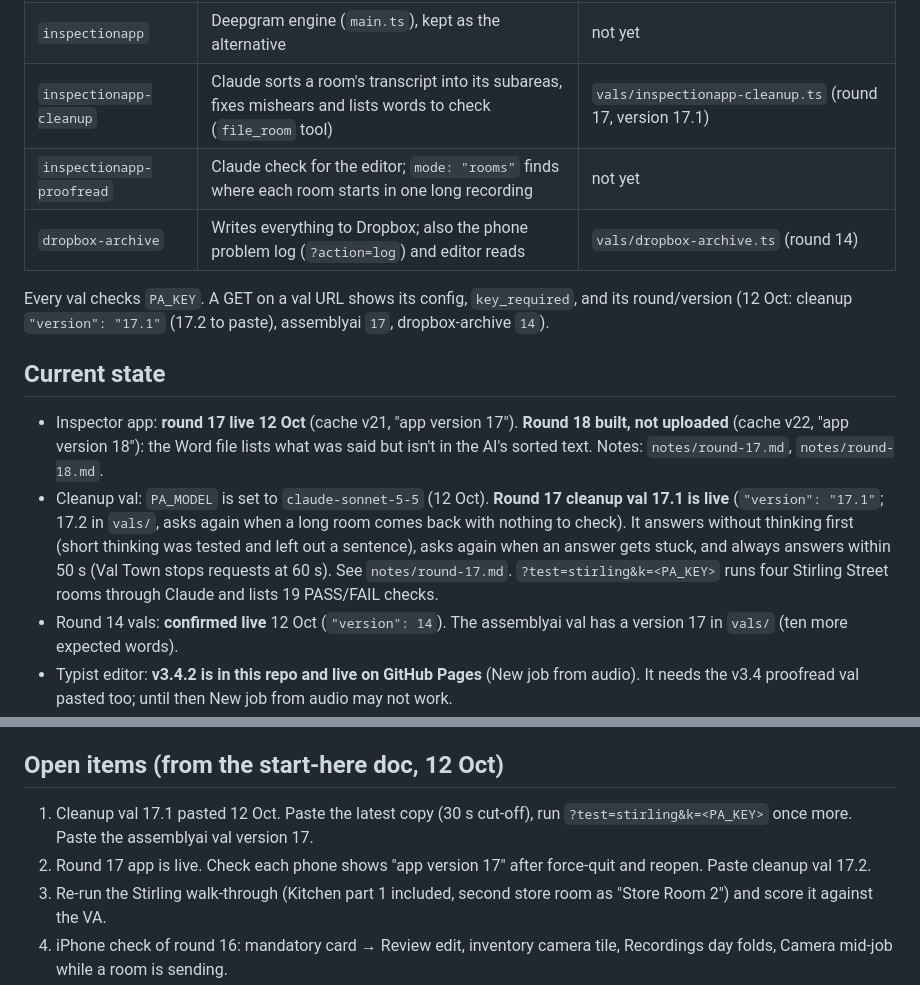
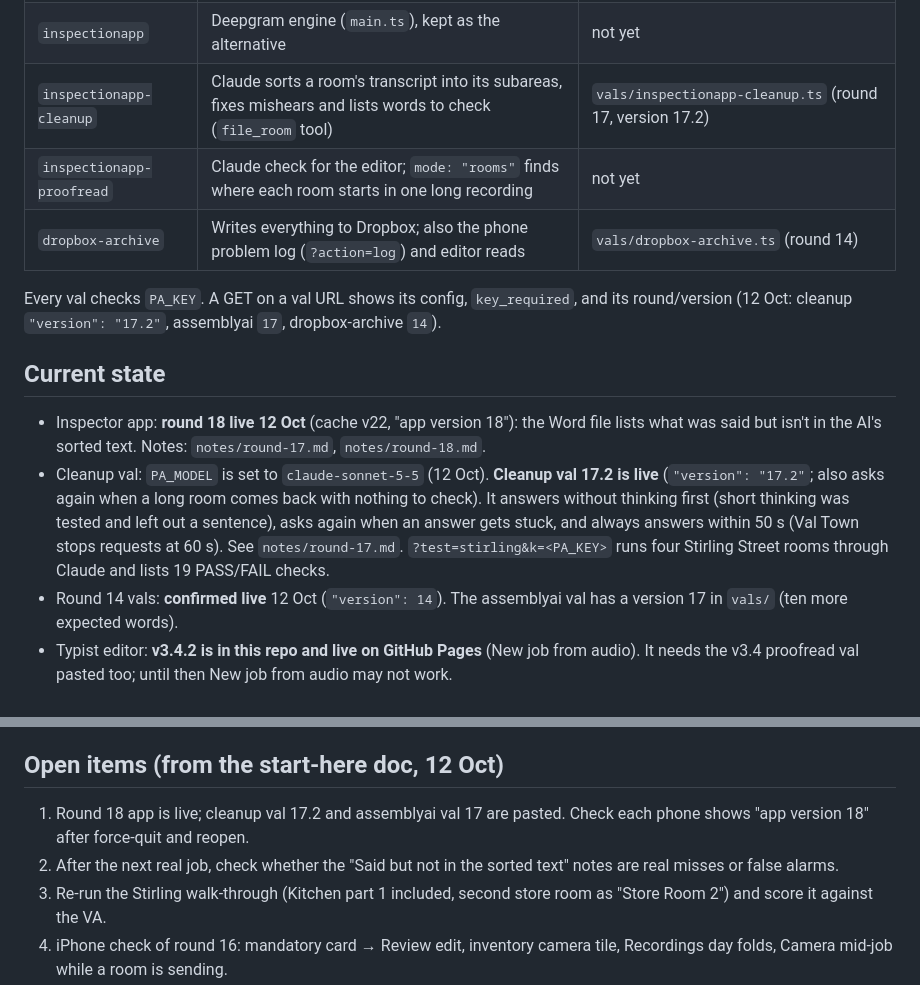
Before and after one commit to marketing829/pa-inspection-app, a Markdown page: CLAUDE.md, 2 parts joined by grey strips. Rendered like a GitHub page.

Commit message:
Notes: round 18 and cleanup val 17.2 are live
Co-Authored-By: Claude Opus 5.5 <noreply@anthropic.com>

```diff
--- a/CLAUDE.md
+++ b/CLAUDE.md
@@ -25,16 +25,16 @@ Back end is Val Town (account `propertyassist`). Paste-ready copies of the val c
 |---|---|---|
 | `inspectionapp-assemblyai` | Default speech-to-text engine. Supports `{url}` (Dropbox link) and resume by `{id}` after a 504 | `vals/inspectionapp-assemblyai.ts` (version 17: Stirling words added) |
 | `inspectionapp` | Deepgram engine (`main.ts`), kept as the alternative | not yet |
-| `inspectionapp-cleanup` | Claude sorts a room's transcript into its subareas, fixes mishears and lists words to check (`file_room` tool) | `vals/inspectionapp-cleanup.ts` (round 17, version 17.1) |
+| `inspectionapp-cleanup` | Claude sorts a room's transcript into its subareas, fixes mishears and lists words to check (`file_room` tool) | `vals/inspectionapp-cleanup.ts` (round 17, version 17.2) |
 | `inspectionapp-proofread` | Claude check for the editor; `mode: "rooms"` finds where each room starts in one long recording | not yet |
 | `dropbox-archive` | Writes everything to Dropbox; also the phone problem log (`?action=log`) and editor reads | `vals/dropbox-archive.ts` (round 14) |
 
-Every val checks `PA_KEY`. A GET on a val URL shows its config, `key_required`, and its round/version (12 Oct: cleanup `"version": "17.1"` (17.2 to paste), assemblyai `17`, dropbox-archive `14`).
+Every val checks `PA_KEY`. A GET on a val URL shows its config, `key_required`, and its round/version (12 Oct: cleanup `"version": "17.2"`, assemblyai `17`, dropbox-archive `14`).
 
 ## Current state
 
-- Inspector app: **round 17 live 12 Oct** (cache v21, "app version 17"). **Round 18 built, not uploaded** (cache v22, "app version 18"): the Word file lists what was said but isn't in the AI's sorted text. Notes: `notes/round-17.md`, `notes/round-18.md`.
-- Cleanup val: `PA_MODEL` is set to `claude-sonnet-5-5` (12 Oct). **Round 17 cleanup val 17.1 is live** (`"version": "17.1"`; 17.2 in `vals/`, asks again when a long room comes back with nothing to check). It answers without thinking first (short thinking was tested and left out a sentence), asks again when an answer gets stuck, and always answers within 50 s (Val Town stops requests at 60 s). See `notes/round-17.md`. `?test=stirling&k=<PA_KEY>` runs four Stirling Street rooms through Claude and lists 19 PASS/FAIL checks.
+- Inspector app: **round 18 live 12 Oct** (cache v22, "app version 18"): the Word file lists what was said but isn't in the AI's sorted text. Notes: `notes/round-17.md`, `notes/round-18.md`.
+- Cleanup val: `PA_MODEL` is set to `claude-sonnet-5-5` (12 Oct). **Cleanup val 17.2 is live** (`"version": "17.2"`; also asks again when a long room comes back with nothing to check). It answers without thinking first (short thinking was tested and left out a sentence), asks again when an answer gets stuck, and always answers within 50 s (Val Town stops requests at 60 s). See `notes/round-17.md`. `?test=stirling&k=<PA_KEY>` runs four Stirling Street rooms through Claude and lists 19 PASS/FAIL checks.
 - Round 14 vals: **confirmed live** 12 Oct (`"version": 14`). The assemblyai val has a version 17 in `vals/` (ten more expected words).
 - Typist editor: **v3.4.2 is in this repo and live on GitHub Pages** (New job from audio). It needs the v3.4 proofread val pasted too; until then New job from audio may not work.
 - The project "INSPECTION APP" on claude.ai holds every round doc and the VA comparisons. `claude/pa-start-here-handoff.md` is the source of truth for status and open items. If this file and that doc disagree, the doc wins; update this file.
@@ -107,8 +107,8 @@ Compare the app's Word file for a real job against the VA's final report, room b
 
 ## Open items (from the start-here doc, 12 Oct)
 
-1. Cleanup val 17.1 pasted 12 Oct. Paste the latest copy (30 s cut-off), run `?test=stirling&k=<PA_KEY>` once more. Paste the assemblyai val version 17.
-2. Round 17 app is live. Check each phone shows "app version 17" after force-quit and reopen. Paste cleanup val 17.2.
+1. Round 18 app is live; cleanup val 17.2 and assemblyai val 17 are pasted. Check each phone shows "app version 18" after force-quit and reopen.
+2. After the next real job, check whether the "Said but not in the sorted text" notes are real misses or false alarms.
 3. Re-run the Stirling walk-through (Kitchen part 1 included, second store room as "Store Room 2") and score it against the VA.
 4. iPhone check of round 16: mandatory card → Review edit, inventory camera tile, Recordings day folds, Camera mid-job while a room is sending.
 5. Watch dropbox-archive logs for `PHONE PROBLEM` after real jobs.
```
Also changed, not shown: notes/round-18.md (+3 -0 lines).
